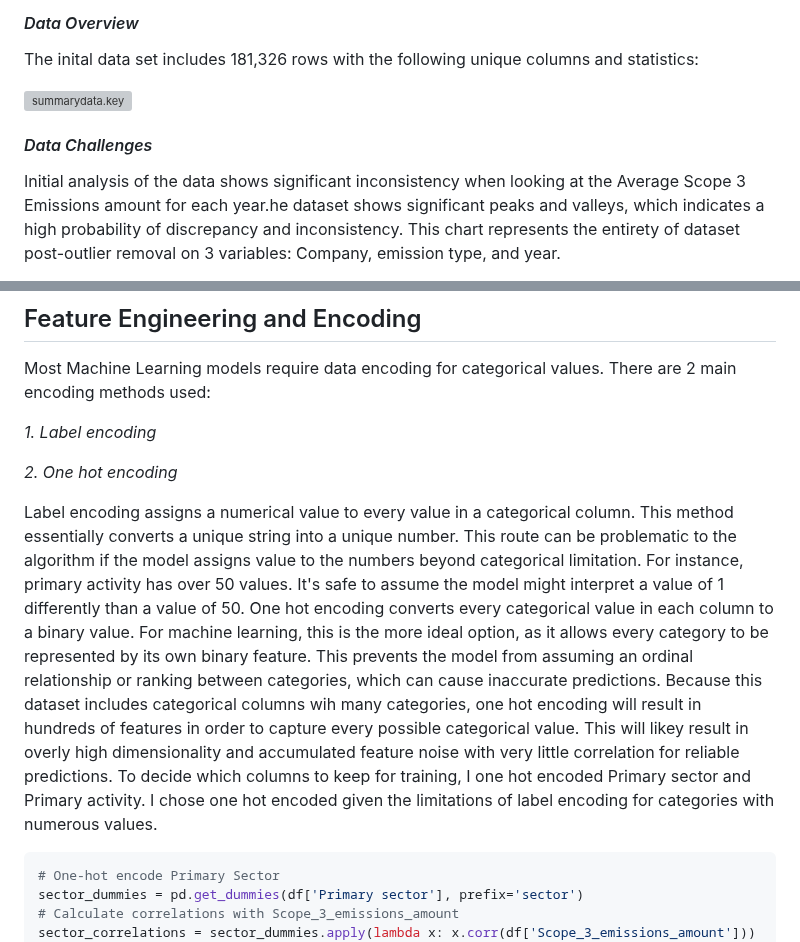
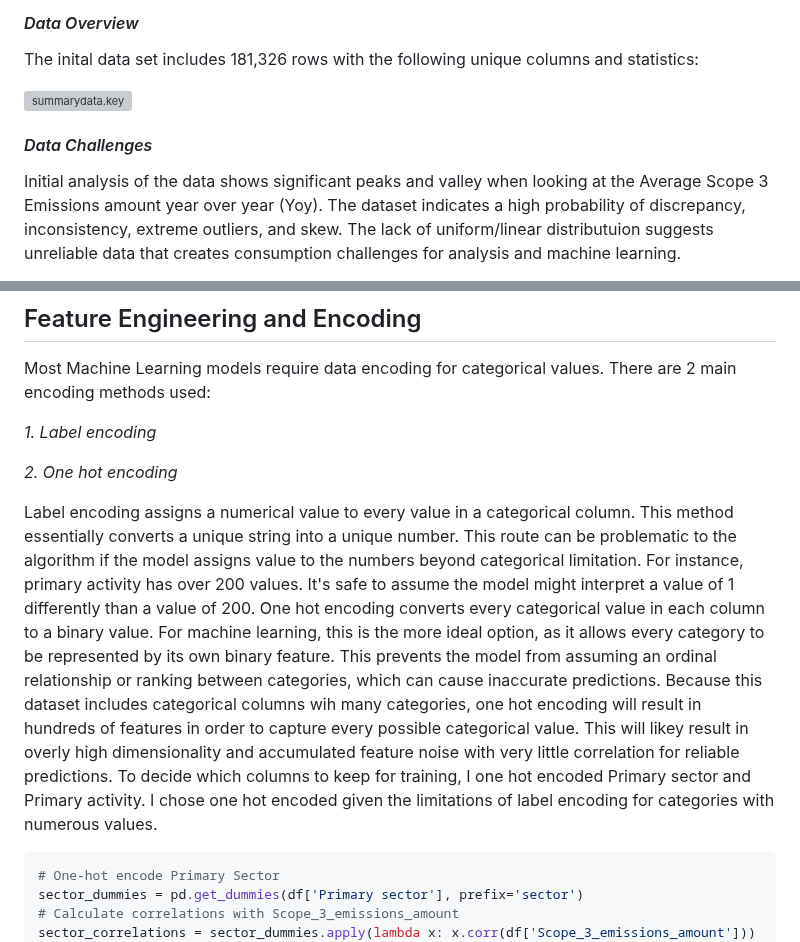
Before and after one commit to julieanneco/Scope3_Emissions, a Markdown page: README.md, 2 parts joined by grey strips. Drawn GitHub-style; grey boxes are pictures that could not be loaded.

````diff
--- a/README.md
+++ b/README.md
@@ -57,5 +56,5 @@ The inital data set includes 181,326 rows with the following unique columns and
 
 #### *Data Challenges*
 
-Initial analysis of the data shows significant inconsistency when looking at the Average Scope 3 Emissions amount for each year.he dataset shows significant peaks and valleys, which indicates a high probability of discrepancy and inconsistency. This chart represents the entirety of dataset post-outlier removal on 3 variables: Company, emission type, and year.
+Initial analysis of the data shows significant peaks and valley when looking at the Average Scope 3 Emissions amount year over year (Yoy). The dataset indicates a high probability of discrepancy, inconsistency, extreme outliers, and skew. The lack of uniform/linear distributuion suggests unreliable data that creates consumption challenges for analysis and machine learning.
 
@@ -493,7 +450,7 @@ Most Machine Learning models require data encoding for categorical values. There
 
 *2. One hot encoding*
 
-Label encoding assigns a numerical value to every value in a categorical column. This method essentially converts a unique string into a unique number. This route can be problematic to the algorithm if the model assigns value to the numbers beyond categorical limitation. For instance, primary activity has over 50 values. It's safe to assume the model might interpret a value of 1 differently than a value of 50. One hot encoding converts every categorical value in each column to a binary value. For machine learning, this is the more ideal option, as it allows every category to be represented by its own binary feature. This prevents the model from assuming an ordinal relationship or ranking  between categories, which can cause inaccurate predictions. Because this dataset includes categorical columns wih many categories, one hot encoding will result in hundreds of features in order to capture every possible categorical value. This will likey result in overly high dimensionality and accumulated feature noise with very little correlation for reliable predictions. To decide which columns to keep for training, I one hot encoded Primary sector and Primary activity. I chose one hot encoded given the limitations of label encoding for categories with numerous values.
+Label encoding assigns a numerical value to every value in a categorical column. This method essentially converts a unique string into a unique number. This route can be problematic to the algorithm if the model assigns value to the numbers beyond categorical limitation. For instance, primary activity has over 200 values. It's safe to assume the model might interpret a value of 1 differently than a value of 200. One hot encoding converts every categorical value in each column to a binary value. For machine learning, this is the more ideal option, as it allows every category to be represented by its own binary feature. This prevents the model from assuming an ordinal relationship or ranking  between categories, which can cause inaccurate predictions. Because this dataset includes categorical columns wih many categories, one hot encoding will result in hundreds of features in order to capture every possible categorical value. This will likey result in overly high dimensionality and accumulated feature noise with very little correlation for reliable predictions. To decide which columns to keep for training, I one hot encoded Primary sector and Primary activity. I chose one hot encoded given the limitations of label encoding for categories with numerous values.
 
 ```python
 # One-hot encode Primary Sector
````
Also changed, not shown: other parts of README.md (+7 -50 lines).
